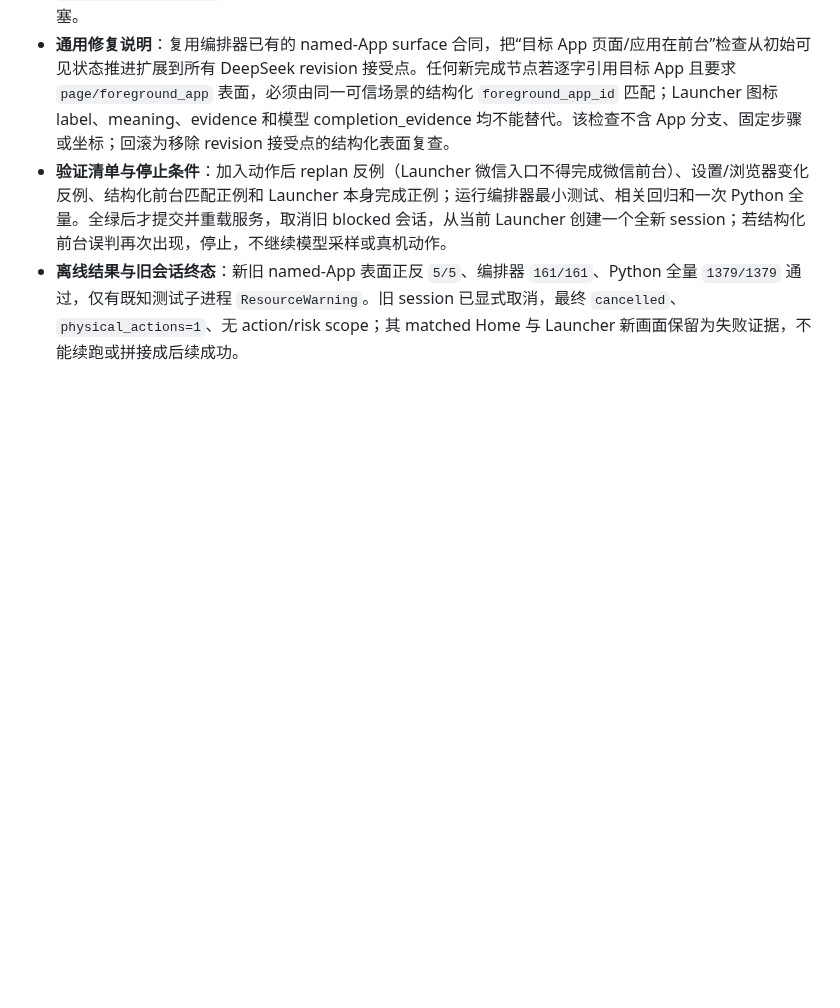
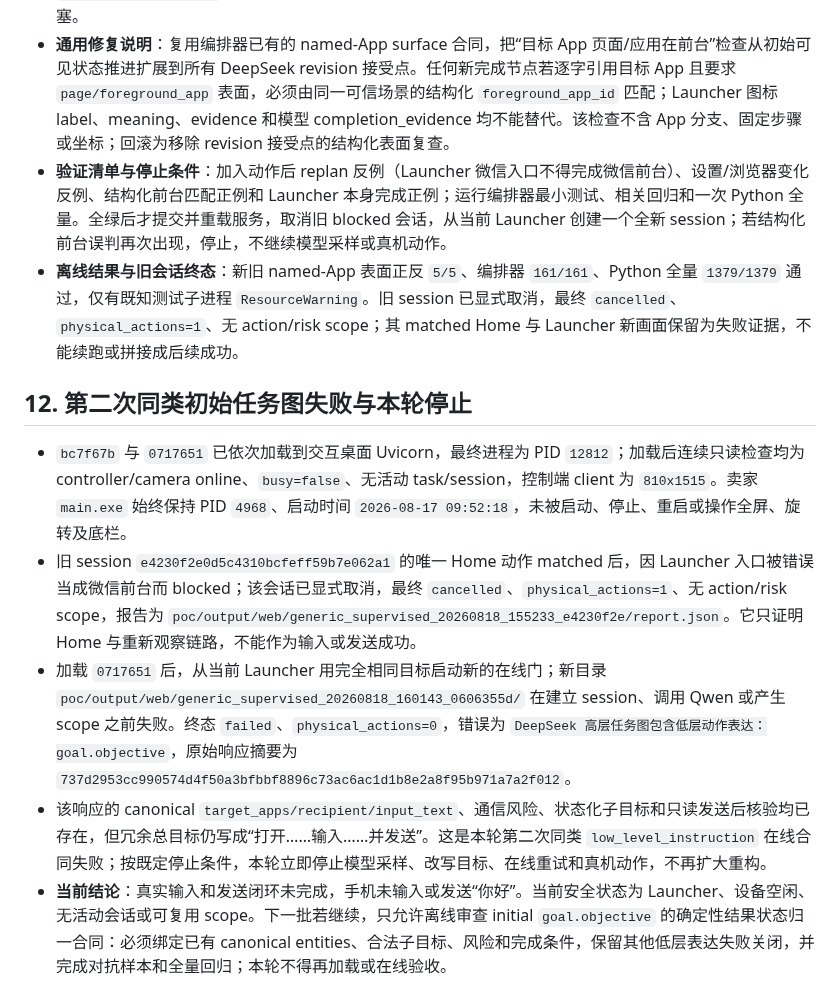
Before and after one commit to q2904047615-jpg/phone-visual-agent, a Markdown page: 阶段3通用消息能力验收台账.md, the part around the change. Rendered like a GitHub page; blank space fills up the shorter version.

```diff
--- a/阶段3通用消息能力验收台账.md
+++ b/阶段3通用消息能力验收台账.md
@@ -104,3 +104,11 @@
 - **通用修复说明**：复用编排器已有的 named-App surface 合同，把“目标 App 页面/应用在前台”检查从初始可见状态推进扩展到所有 DeepSeek revision 接受点。任何新完成节点若逐字引用目标 App 且要求 `page/foreground_app` 表面，必须由同一可信场景的结构化 `foreground_app_id` 匹配；Launcher 图标 label、meaning、evidence 和模型 completion_evidence 均不能替代。该检查不含 App 分支、固定步骤或坐标；回滚为移除 revision 接受点的结构化表面复查。
 - **验证清单与停止条件**：加入动作后 replan 反例（Launcher 微信入口不得完成微信前台）、设置/浏览器变化反例、结构化前台匹配正例和 Launcher 本身完成正例；运行编排器最小测试、相关回归和一次 Python 全量。全绿后才提交并重载服务，取消旧 blocked 会话，从当前 Launcher 创建一个全新 session；若结构化前台误判再次出现，停止，不继续模型采样或真机动作。
 - **离线结果与旧会话终态**：新旧 named-App 表面正反 `5/5`、编排器 `161/161`、Python 全量 `1379/1379` 通过，仅有既知测试子进程 `ResourceWarning`。旧 session 已显式取消，最终 `cancelled`、`physical_actions=1`、无 action/risk scope；其 matched Home 与 Launcher 新画面保留为失败证据，不能续跑或拼接成后续成功。
+
+## 12. 第二次同类初始任务图失败与本轮停止
+
+- `bc7f67b` 与 `0717651` 已依次加载到交互桌面 Uvicorn，最终进程为 PID `12812`；加载后连续只读检查均为 controller/camera online、`busy=false`、无活动 task/session，控制端 client 为 `810x1515`。卖家 `main.exe` 始终保持 PID `4968`、启动时间 `2026-08-17 09:52:18`，未被启动、停止、重启或操作全屏、旋转及底栏。
+- 旧 session `e4230f2e0d5c4310bcfeff59b7e062a1` 的唯一 Home 动作 matched 后，因 Launcher 入口被错误当成微信前台而 blocked；该会话已显式取消，最终 `cancelled`、`physical_actions=1`、无 action/risk scope，报告为 `poc/output/web/generic_supervised_20260818_155233_e4230f2e/report.json`。它只证明 Home 与重新观察链路，不能作为输入或发送成功。
+- 加载 `0717651` 后，从当前 Launcher 用完全相同目标启动新的在线门；新目录 `poc/output/web/generic_supervised_20260818_160143_0606355d/` 在建立 session、调用 Qwen 或产生 scope 之前失败。终态 `failed`、`physical_actions=0`，错误为 `DeepSeek 高层任务图包含低层动作表达：goal.objective`，原始响应摘要为 `737d2953cc990574d4f50a3bfbbf8896c73ac6ac1d1b8e2a8f95b971a7a2f012`。
+- 该响应的 canonical `target_apps/recipient/input_text`、通信风险、状态化子目标和只读发送后核验均已存在，但冗余总目标仍写成“打开……输入……并发送”。这是本轮第二次同类 `low_level_instruction` 在线合同失败；按既定停止条件，本轮立即停止模型采样、改写目标、在线重试和真机动作，不再扩大重构。
+- **当前结论**：真实输入和发送闭环未完成，手机未输入或发送“你好”。当前安全状态为 Launcher、设备空闲、无活动会话或可复用 scope。下一批若继续，只允许离线审查 initial `goal.objective` 的确定性结果状态归一合同：必须绑定已有 canonical entities、合法子目标、风险和完成条件，保留其他低层表达失败关闭，并完成对抗样本和全量回归；本轮不得再加载或在线验收。
```
Also changed, not shown: 阶段3交接文档.md (+8 -0 lines), 项目交接文档.md (+8 -0 lines).
